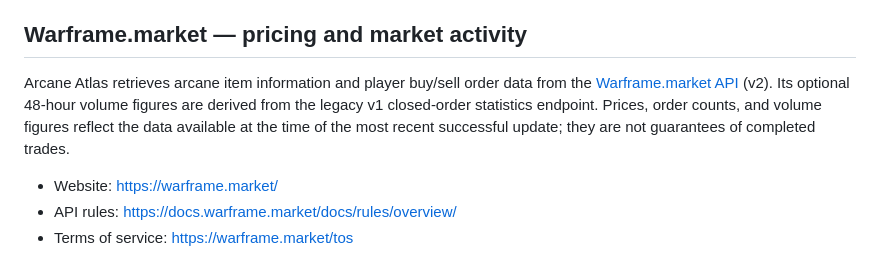
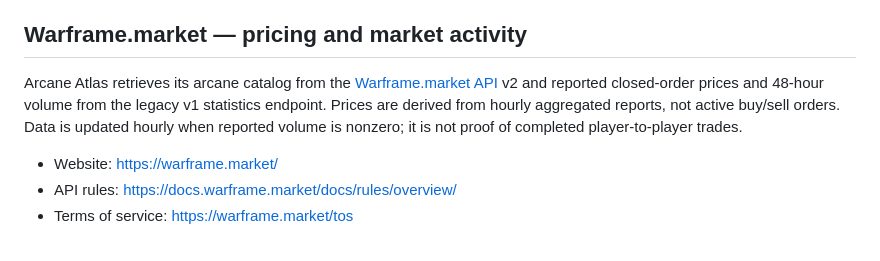
Before and after one commit to Saerdev/Arcane-Atlas, a Markdown page: site/THIRD_PARTY_NOTICES.md, the part around the change. Rendered like a GitHub page.

Commit message:
Document hourly reported closed-order statistics and scheduler

```diff
--- a/site/THIRD_PARTY_NOTICES.md
+++ b/site/THIRD_PARTY_NOTICES.md
@@ -4,7 +4,7 @@ Arcane Atlas is an unofficial Warframe community project. It is not affiliated w
 
 ## Warframe.market — pricing and market activity
 
-Arcane Atlas retrieves arcane item information and player buy/sell order data from the [Warframe.market API](https://warframe.market/) (v2). Its optional 48-hour volume figures are derived from the legacy v1 closed-order statistics endpoint. Prices, order counts, and volume figures reflect the data available at the time of the most recent successful update; they are not guarantees of completed trades.
+Arcane Atlas retrieves its arcane catalog from the [Warframe.market API](https://warframe.market/) v2 and reported closed-order prices and 48-hour volume from the legacy v1 statistics endpoint. Prices are derived from hourly aggregated reports, not active buy/sell orders. Data is updated hourly when reported volume is nonzero; it is not proof of completed player-to-player trades.
 
 - Website: https://warframe.market/
 - API rules: https://docs.warframe.market/docs/rules/overview/
```
